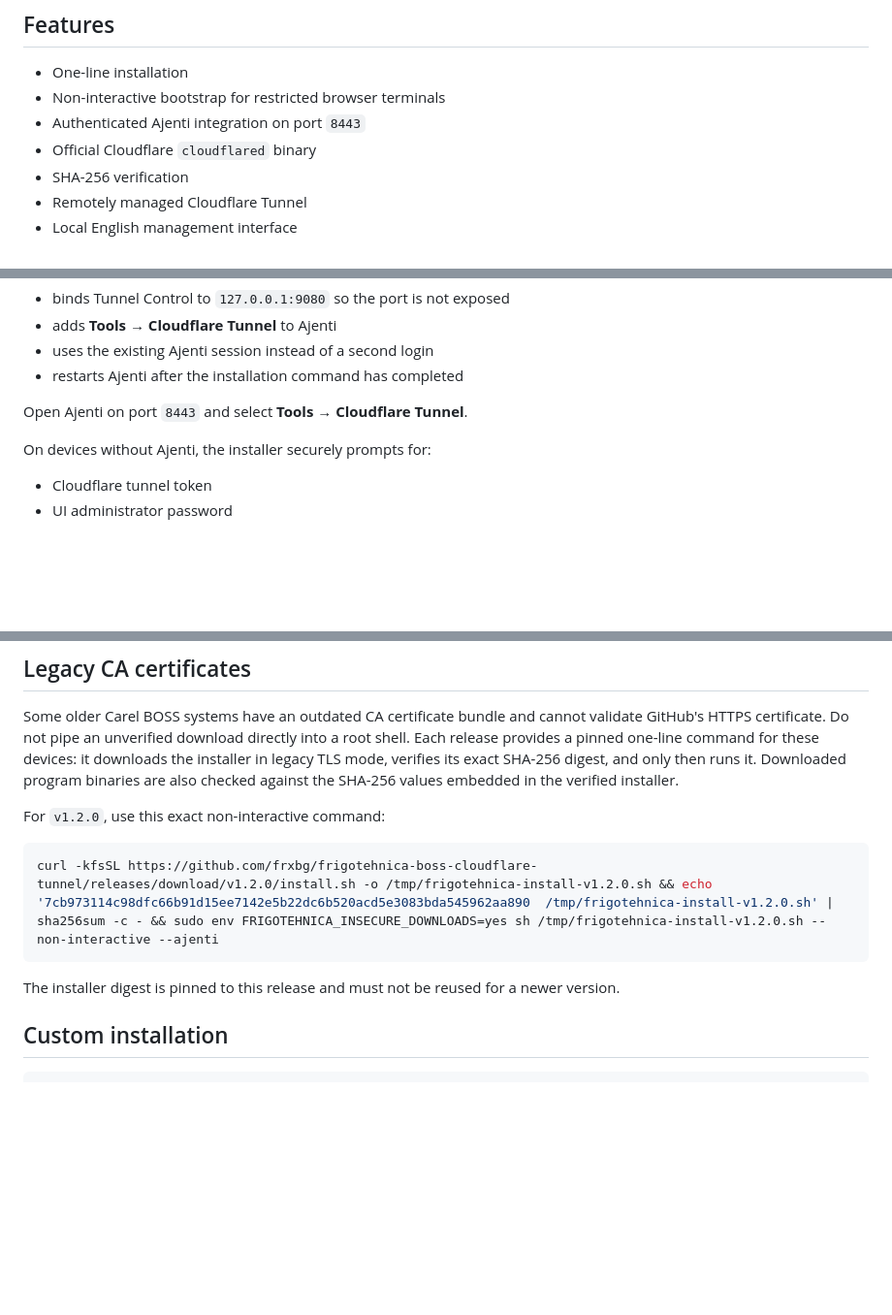
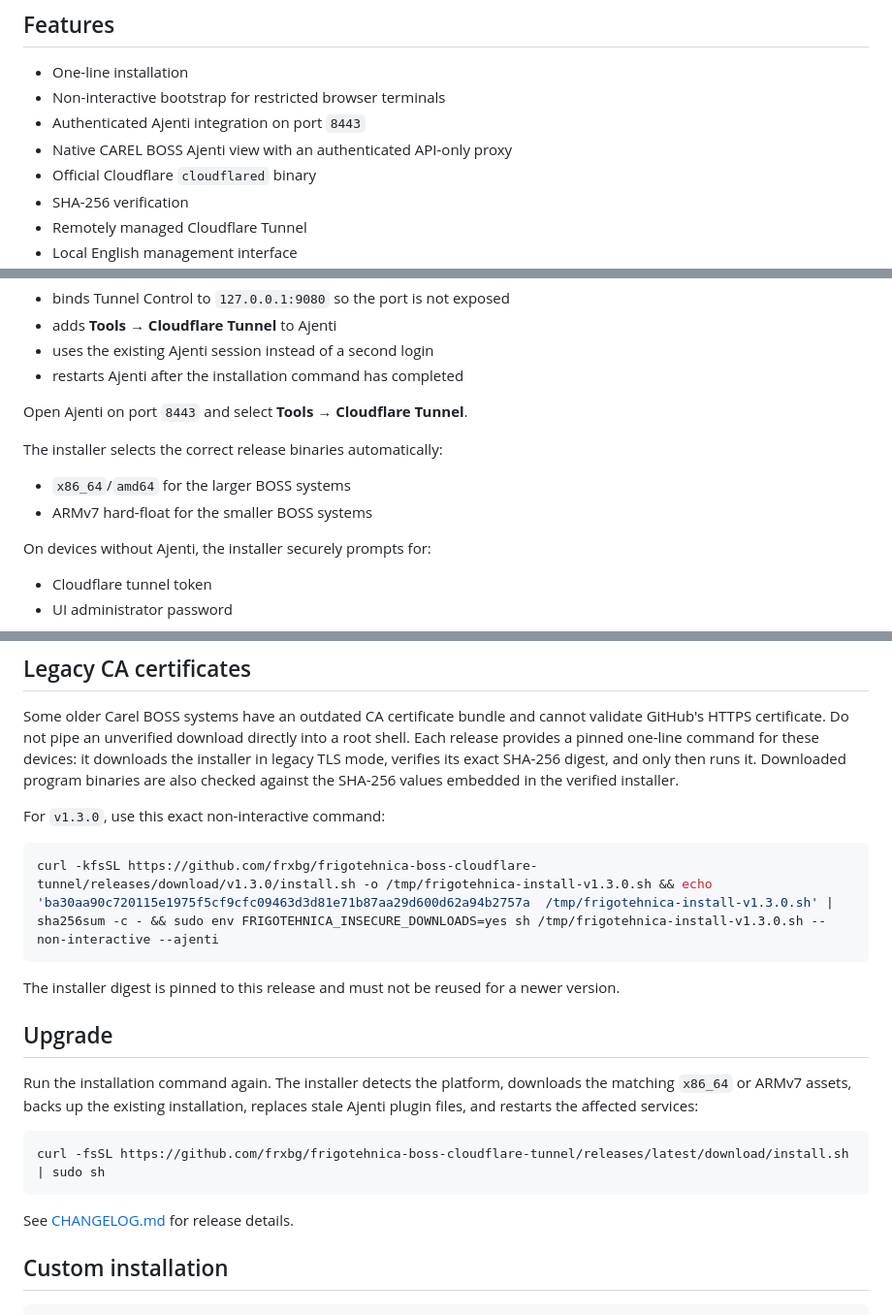
Before and after one commit to frxbg/frigotehnica-boss-cloudflare-tunnel, a Markdown page: README.md, 3 parts joined by grey strips. Shown at 97% size. Drawn GitHub-style; blank space fills up the shorter version.

Commit message:
Document v1.3.0 changes and installation commands

````diff
--- a/README.md
+++ b/README.md
@@ -7,6 +7,7 @@ Secure Cloudflare Tunnel installer and local management UI for ARMv7 and x86_64
 - One-line installation
 - Non-interactive bootstrap for restricted browser terminals
 - Authenticated Ajenti integration on port `8443`
+- Native CAREL BOSS Ajenti view with an authenticated API-only proxy
 - Official Cloudflare `cloudflared` binary
 - SHA-256 verification
 - Remotely managed Cloudflare Tunnel
@@ -33,6 +34,11 @@ When Ajenti is installed, the installer automatically:
 - restarts Ajenti after the installation command has completed
 
 Open Ajenti on port `8443` and select **Tools → Cloudflare Tunnel**.
+
+The installer selects the correct release binaries automatically:
+
+- `x86_64`/`amd64` for the larger BOSS systems
+- ARMv7 hard-float for the smaller BOSS systems
 
 On devices without Ajenti, the installer securely prompts for:
 
@@ -72,14 +78,27 @@ these devices: it downloads the installer in legacy TLS mode, verifies its
 exact SHA-256 digest, and only then runs it. Downloaded program binaries are
 also checked against the SHA-256 values embedded in the verified installer.
 
-For `v1.2.0`, use this exact non-interactive command:
+For `v1.3.0`, use this exact non-interactive command:
 
 ```sh
-curl -kfsSL https://github.com/frxbg/frigotehnica-boss-cloudflare-tunnel/releases/download/v1.2.0/install.sh -o /tmp/frigotehnica-install-v1.2.0.sh && echo '7cb973114c98dfc66b91d15ee7142e5b22dc6b520acd5e3083bda545962aa890  /tmp/frigotehnica-install-v1.2.0.sh' | sha256sum -c - && sudo env FRIGOTEHNICA_INSECURE_DOWNLOADS=yes sh /tmp/frigotehnica-install-v1.2.0.sh --non-interactive --ajenti
+curl -kfsSL https://github.com/frxbg/frigotehnica-boss-cloudflare-tunnel/releases/download/v1.3.0/install.sh -o /tmp/frigotehnica-install-v1.3.0.sh && echo 'ba30aa90c720115e1975f5cf9cfc09463d3d81e71b87aa29d600d62a94b2757a  /tmp/frigotehnica-install-v1.3.0.sh' | sha256sum -c - && sudo env FRIGOTEHNICA_INSECURE_DOWNLOADS=yes sh /tmp/frigotehnica-install-v1.3.0.sh --non-interactive --ajenti
 ```
 
 The installer digest is pinned to this release and must not be reused for a
 newer version.
+
+## Upgrade
+
+Run the installation command again. The installer detects the platform,
+downloads the matching `x86_64` or ARMv7 assets, backs up the existing
+installation, replaces stale Ajenti plugin files, and restarts the affected
+services:
+
+```sh
+curl -fsSL https://github.com/frxbg/frigotehnica-boss-cloudflare-tunnel/releases/latest/download/install.sh | sudo sh
+```
+
+See [CHANGELOG.md](CHANGELOG.md) for release details.
 
 ## Custom installation
 
````
Also changed, not shown: CHANGELOG.md (added, +45 -0 lines).
